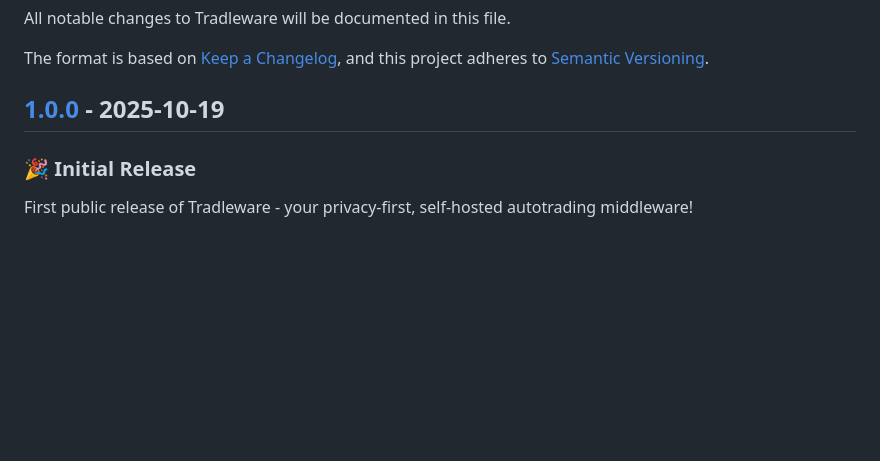
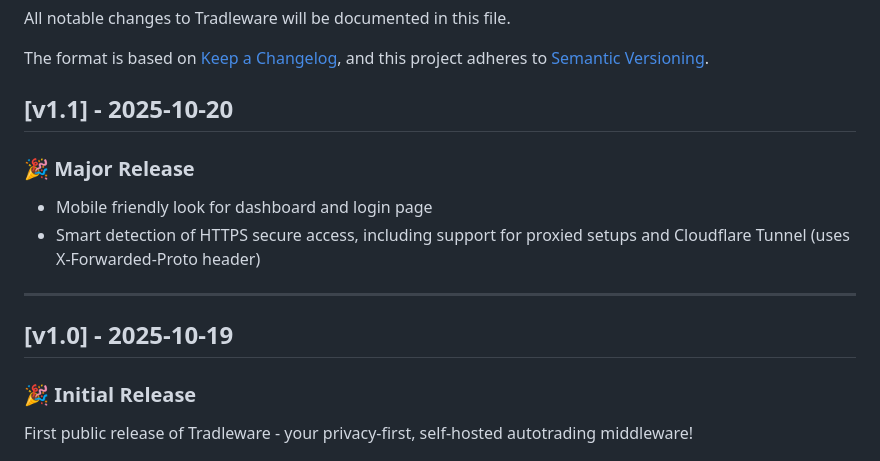
Before and after one commit to cslev/tradleware, a Markdown page: CHANGELOG.md, the part around the change. Drawn GitHub-style; blank space fills up the shorter version.

Commit message:
add changelog

```diff
--- a/CHANGELOG.md
+++ b/CHANGELOG.md
@@ -5,7 +5,16 @@ All notable changes to Tradleware will be documented in this file.
 The format is based on [Keep a Changelog](https://keepachangelog.com/en/1.0.0/),
 and this project adheres to [Semantic Versioning](https://semver.org/spec/v2.0.0.html).
 
-## [1.0.0] - 2025-10-19
+## [v1.1] - 2025-10-20
+
+### 🎉 Major Release
+
+- Mobile friendly look for dashboard and login page
+- Smart detection of HTTPS secure access, including support for proxied setups and Cloudflare Tunnel (uses X-Forwarded-Proto header)
+
+---
+
+## [v1.0] - 2025-10-19
 
 ### 🎉 Initial Release
 
```
